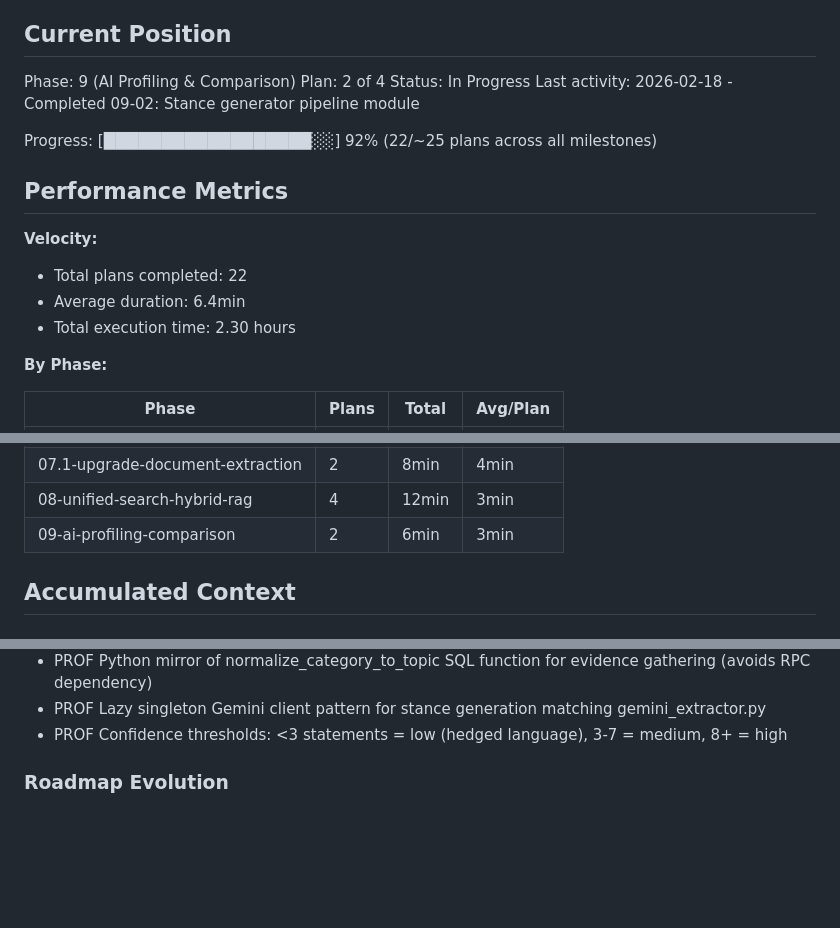
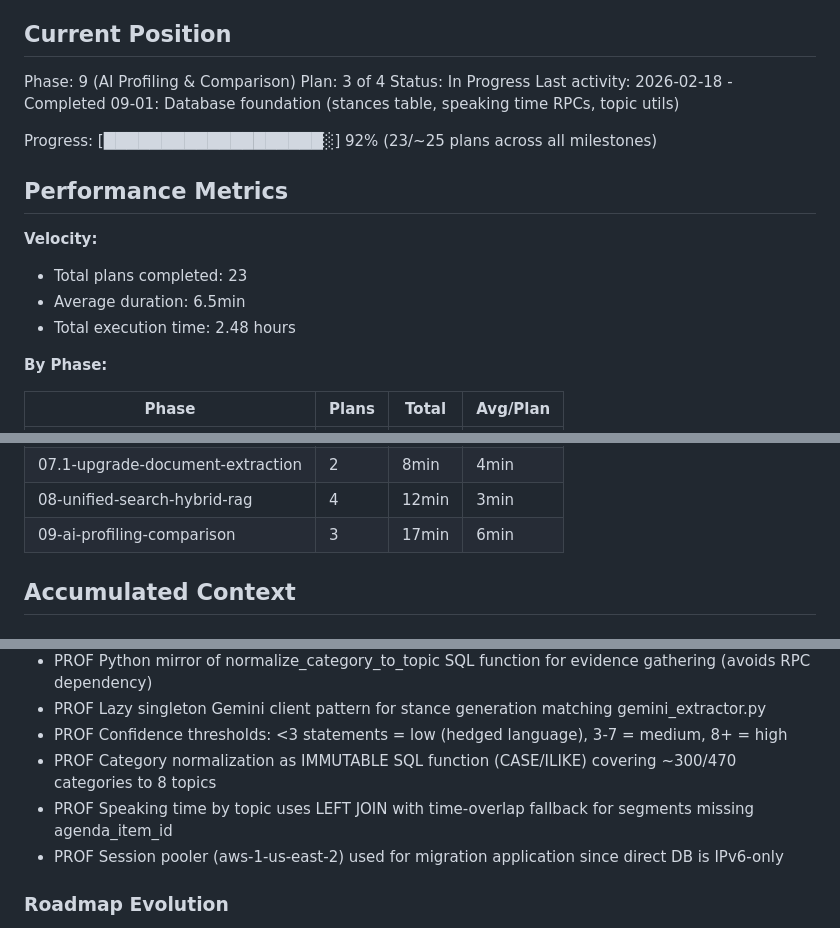
Before and after one commit to kpeatt/viewroyal, a Markdown page: .planning/STATE.md, 3 parts joined by grey strips. Drawn GitHub-style; blank space fills up the shorter version.

Commit message:
docs(09-01): complete database foundation plan
- Add 09-01-SUMMARY.md documenting migration, service layer, and component creation
- Update STATE.md: plan 3 of 4, 23 total plans completed
- Update ROADMAP.md progress for phase 09
- Mark PROF-02 requirement as complete

Co-Authored-By: Claude Opus 4.6 <noreply@anthropic.com>

```diff
--- a/.planning/STATE.md
+++ b/.planning/STATE.md
@@ -10,18 +10,18 @@ See: .planning/PROJECT.md (updated 2026-02-16)
 ## Current Position
 
 Phase: 9 (AI Profiling & Comparison)
-Plan: 2 of 4
+Plan: 3 of 4
 Status: In Progress
-Last activity: 2026-02-18 - Completed 09-02: Stance generator pipeline module
+Last activity: 2026-02-18 - Completed 09-01: Database foundation (stances table, speaking time RPCs, topic utils)
 
-Progress: [██████████████████░░] 92% (22/~25 plans across all milestones)
+Progress: [███████████████████░] 92% (23/~25 plans across all milestones)
 
 ## Performance Metrics
 
 **Velocity:**
-- Total plans completed: 22
-- Average duration: 6.4min
-- Total execution time: 2.30 hours
+- Total plans completed: 23
+- Average duration: 6.5min
+- Total execution time: 2.48 hours
 
 **By Phase:**
 
@@ -36,7 +36,7 @@ Progress: [██████████████████░░] 92% (22
 | 07-document-intelligence | 3 | 15min | 5min |
 | 07.1-upgrade-document-extraction | 2 | 8min | 4min |
 | 08-unified-search-hybrid-rag | 4 | 12min | 3min |
-| 09-ai-profiling-comparison | 2 | 6min | 3min |
+| 09-ai-profiling-comparison | 3 | 17min | 6min |
 
 ## Accumulated Context
 
@@ -76,6 +76,9 @@ v1.1 decisions:
 - PROF Python mirror of normalize_category_to_topic SQL function for evidence gathering (avoids RPC dependency)
 - PROF Lazy singleton Gemini client pattern for stance generation matching gemini_extractor.py
 - PROF Confidence thresholds: <3 statements = low (hedged language), 3-7 = medium, 8+ = high
+- PROF Category normalization as IMMUTABLE SQL function (CASE/ILIKE) covering ~300/470 categories to 8 topics
+- PROF Speaking time by topic uses LEFT JOIN with time-overlap fallback for segments missing agenda_item_id
+- PROF Session pooler (aws-1-us-east-2) used for migration application since direct DB is IPv6-only
 
 ### Roadmap Evolution
 
```
Also changed, not shown: other parts of .planning/STATE.md (+1 -1 lines), .planning/REQUIREMENTS.md (+2 -2 lines), 1 other file.
